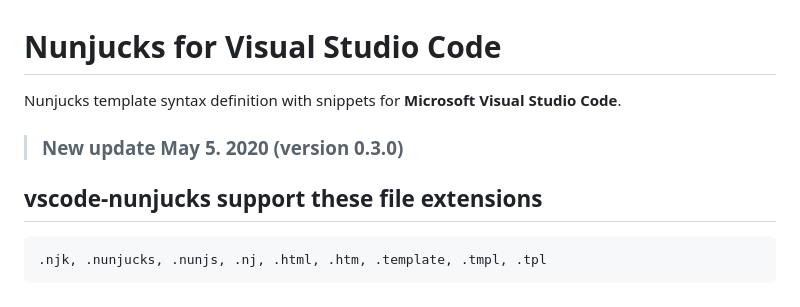
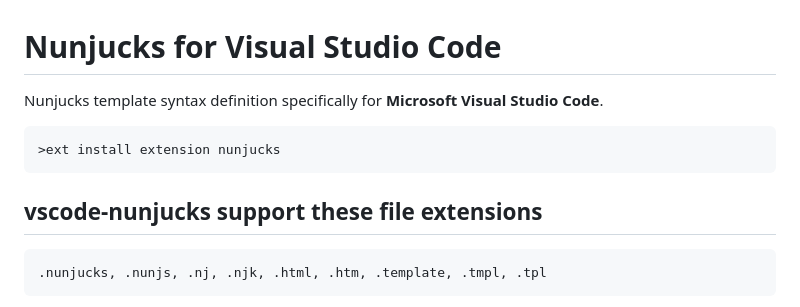
Before and after one commit to ronnidc/vscode-nunjucks, a Markdown page: README.md, the part around one of its changes. GitHub-like rendering.

````diff
--- a/README.md
+++ b/README.md
@@ -1,10 +1,11 @@
 # Nunjucks for Visual Studio Code
-Nunjucks template syntax definition with snippets for **Microsoft Visual Studio Code**.
+Nunjucks template syntax definition specifically for **Microsoft Visual Studio Code**.
 
-> ### New update May 5. 2020 (version 0.3.0)
-
+```
+>ext install extension nunjucks
+```
 ## vscode-nunjucks support these file extensions
 ```
-.njk, .nunjucks, .nunjs, .nj, .html, .htm, .template, .tmpl, .tpl
+.nunjucks, .nunjs, .nj, .njk, .html, .htm, .template, .tmpl, .tpl
 ```
 
````
Also changed, not shown: other parts of README.md (+29 -5 lines), docs/dev-manual.md (deleted, +0 -8 lines), images/hello-world-example.png (deleted), images/nunjucksIcon.png (added), images/nunjucksIcon_old.png (added), images/vscode-command-palette-nunjucks.png (added), images/vscode-nunjucks-extension-logo.png (deleted), images/vscode-nunjucks.png (added), vsc-extension-quickstart.md (renamed from docs/vsc-extension-quickstart.md), 6 other files.
